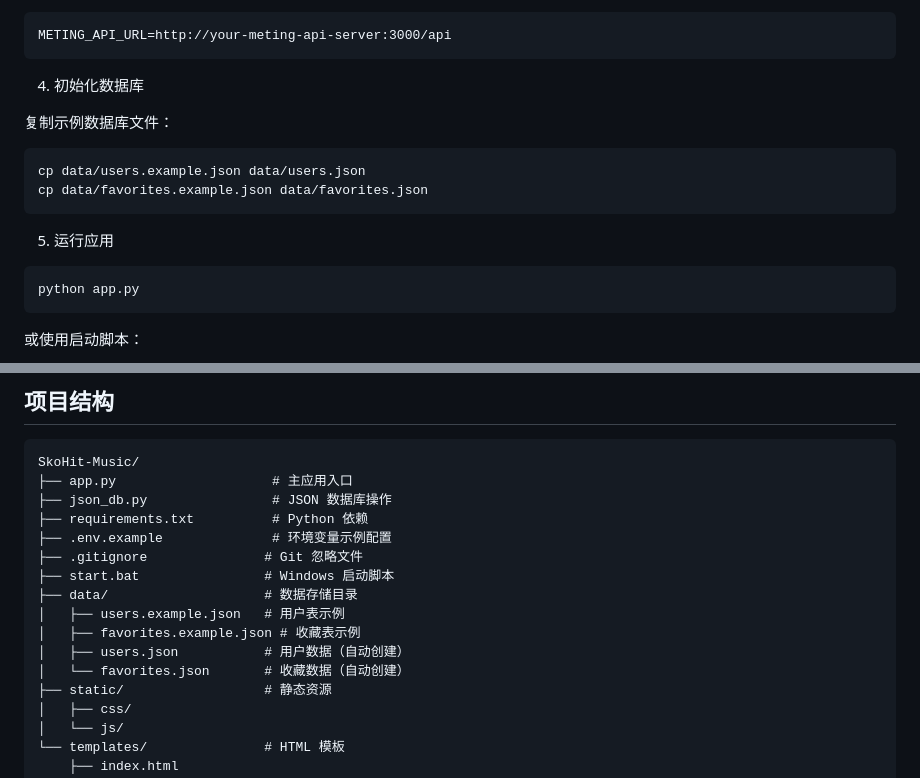
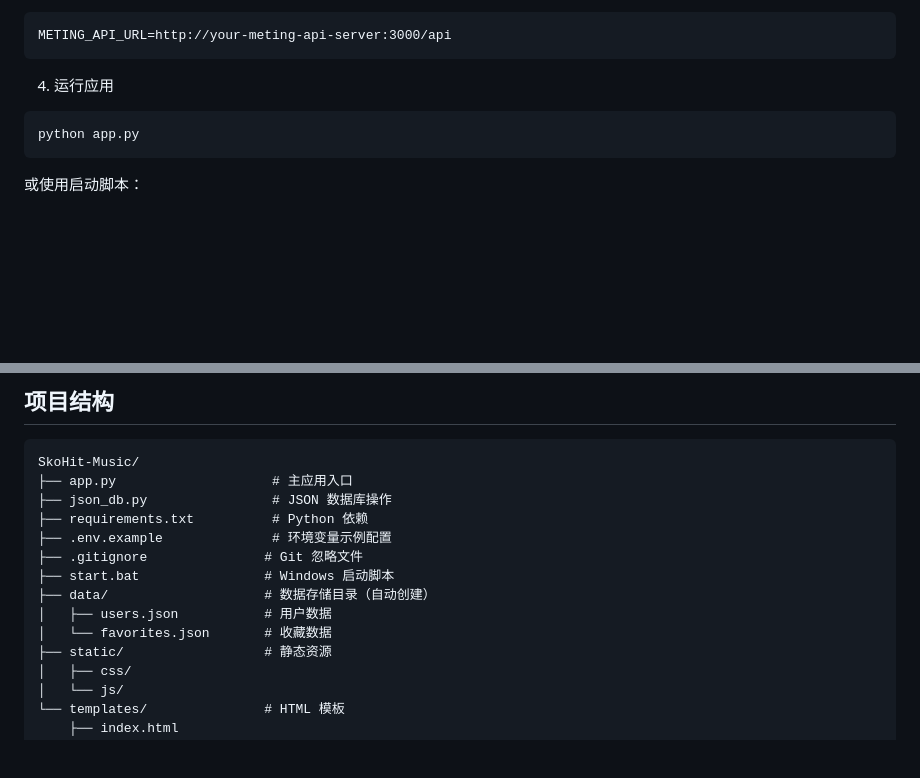
Before and after one commit to Zhidongli-A/SkoHit-Music, a Markdown page: README.md, 2 parts joined by grey strips. Drawn GitHub-style; blank space fills up the shorter version.

Commit message:
更新 README：移除示例数据库文件说明，数据库自动创建

````diff
--- a/README.md
+++ b/README.md
@@ -59,16 +59,7 @@ cp .env.example .env
 METING_API_URL=http://your-meting-api-server:3000/api
 ```
 
-4. 初始化数据库
-
-复制示例数据库文件：
-
-```bash
-cp data/users.example.json data/users.json
-cp data/favorites.example.json data/favorites.json
-```
-
-5. 运行应用
+4. 运行应用
 
 ```bash
 python app.py
@@ -124,11 +115,9 @@ SkoHit-Music/
 ├── .env.example              # 环境变量示例配置
 ├── .gitignore               # Git 忽略文件
 ├── start.bat                # Windows 启动脚本
-├── data/                    # 数据存储目录
-│   ├── users.example.json   # 用户表示例
-│   ├── favorites.example.json # 收藏表示例
-│   ├── users.json           # 用户数据（自动创建）
-│   └── favorites.json       # 收藏数据（自动创建）
+├── data/                    # 数据存储目录（自动创建）
+│   ├── users.json           # 用户数据
+│   └── favorites.json       # 收藏数据
 ├── static/                  # 静态资源
 │   ├── css/
 │   └── js/
````
